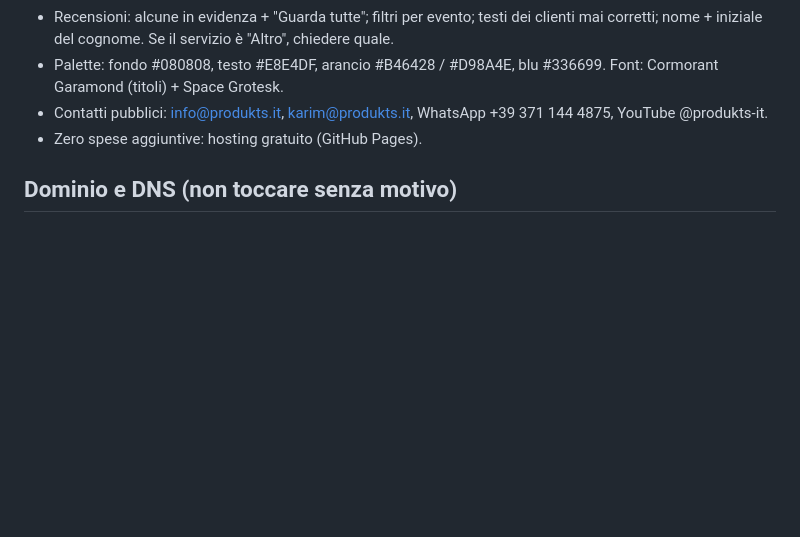
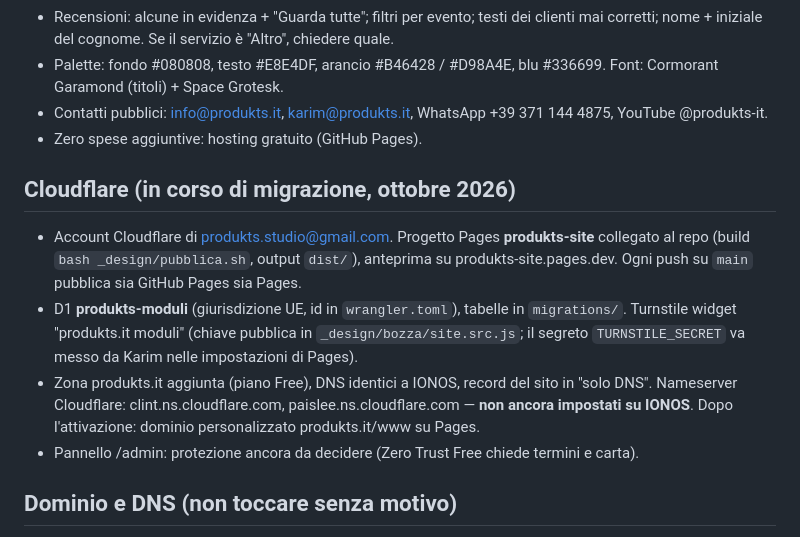
Before and after one commit to produkts-it/produkts-site, a Markdown page: CLAUDE.md, the part around the change. Rendered like a GitHub page; blank space fills up the shorter version.

Commit message:
CLAUDE.md: stato della migrazione a Cloudflare
Co-Authored-By: Claude Opus 5.5 <noreply@anthropic.com>

```diff
--- a/CLAUDE.md
+++ b/CLAUDE.md
@@ -56,6 +56,12 @@ Sito di Karim Ismail (produkts.it), fotografo, videomaker e D.O.P. ad Altamura (
 - Contatti pubblici: info@produkts.it, karim@produkts.it, WhatsApp +39 371 144 4875, YouTube @produkts-it.
 - Zero spese aggiuntive: hosting gratuito (GitHub Pages).
 
+## Cloudflare (in corso di migrazione, ottobre 2026)
+- Account Cloudflare di produkts.studio@gmail.com. Progetto Pages **produkts-site** collegato al repo (build `bash _design/pubblica.sh`, output `dist/`), anteprima su produkts-site.pages.dev. Ogni push su `main` pubblica sia GitHub Pages sia Pages.
+- D1 **produkts-moduli** (giurisdizione UE, id in `wrangler.toml`), tabelle in `migrations/`. Turnstile widget "produkts.it moduli" (chiave pubblica in `_design/bozza/site.src.js`; il segreto `TURNSTILE_SECRET` va messo da Karim nelle impostazioni di Pages).
+- Zona produkts.it aggiunta (piano Free), DNS identici a IONOS, record del sito in "solo DNS". Nameserver Cloudflare: clint.ns.cloudflare.com, paislee.ns.cloudflare.com — **non ancora impostati su IONOS**. Dopo l'attivazione: dominio personalizzato produkts.it/www su Pages.
+- Pannello /admin: protezione ancora da decidere (Zero Trust Free chiede termini e carta).
+
 ## Dominio e DNS (non toccare senza motivo)
 - produkts.it è registrato su IONOS nel contratto "IONOS Pack Dominio"; il vecchio WordPress Hosting è in disdetta.
 - DNS: A @ → 185.199.108-111.153 (GitHub), CNAME www → produkts-it.github.io.
```
